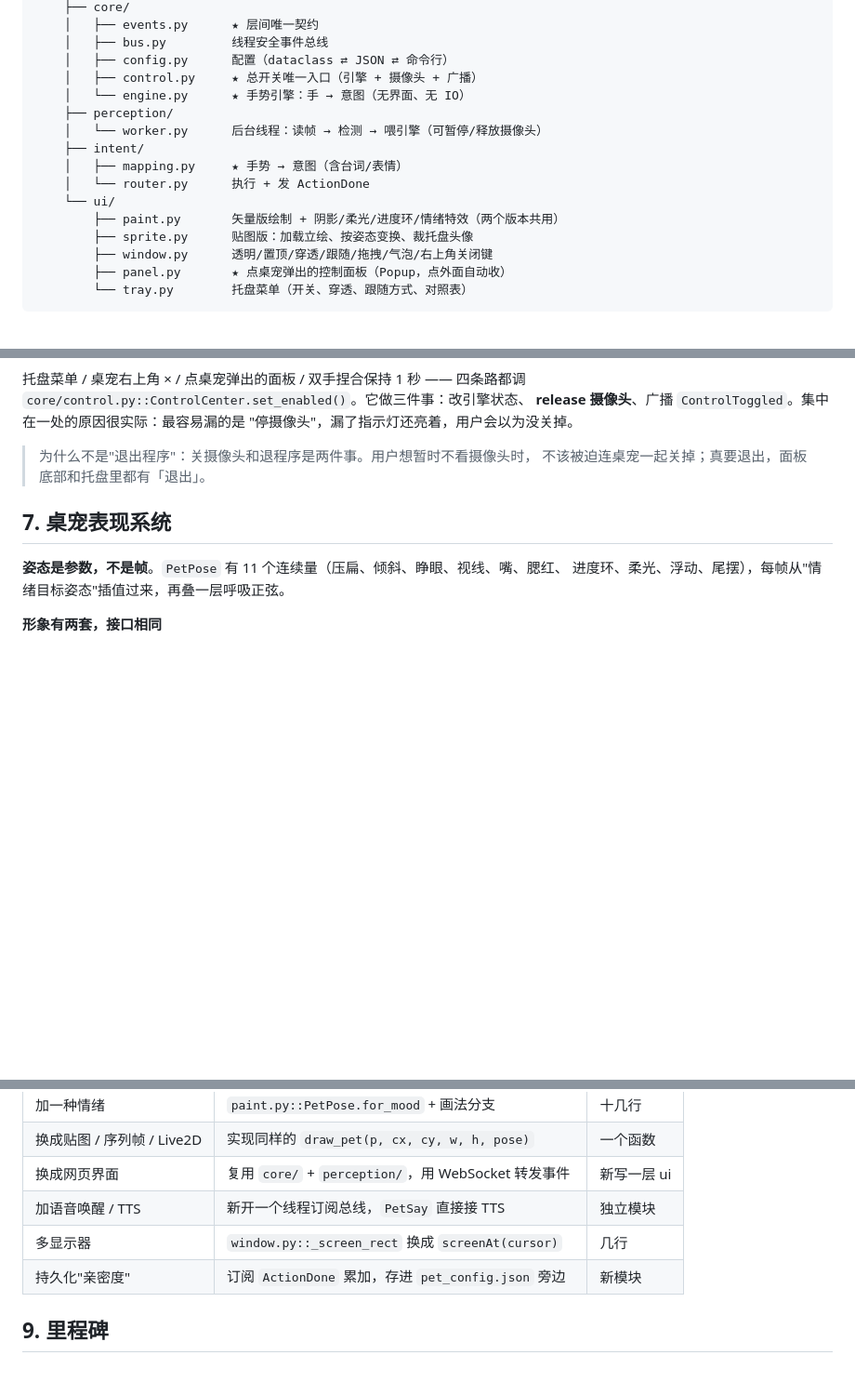
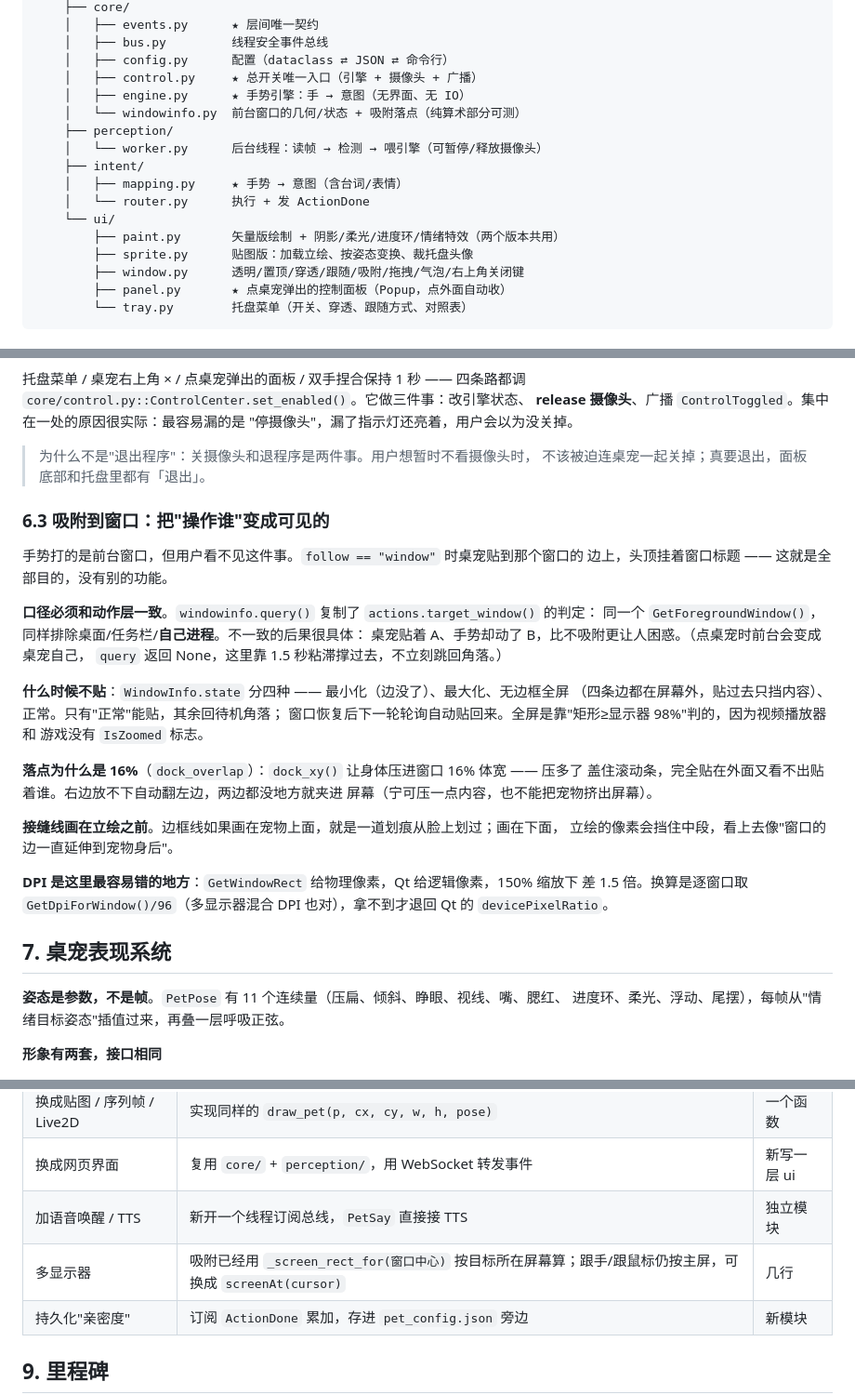
Before and after one commit to vv545A/gesture-desktop-pet, a Markdown page: ARCHITECTURE.md, 3 parts joined by grey strips. Shown at 93% size. Drawn GitHub-style; blank space fills up the shorter version.

````diff
--- a/ARCHITECTURE.md
+++ b/ARCHITECTURE.md
@@ -52,7 +52,8 @@ hand-control-portable/
     │   ├── bus.py         线程安全事件总线
     │   ├── config.py      配置（dataclass ⇄ JSON ⇄ 命令行）
     │   ├── control.py     ★ 总开关唯一入口（引擎 + 摄像头 + 广播）
-    │   └── engine.py      ★ 手势引擎：手 → 意图（无界面、无 IO）
+    │   ├── engine.py      ★ 手势引擎：手 → 意图（无界面、无 IO）
+    │   └── windowinfo.py  前台窗口的几何/状态 + 吸附落点（纯算术部分可测）
     ├── perception/
     │   └── worker.py      后台线程：读帧 → 检测 → 喂引擎（可暂停/释放摄像头）
     ├── intent/
@@ -61,7 +62,7 @@ hand-control-portable/
     └── ui/
         ├── paint.py       矢量版绘制 + 阴影/柔光/进度环/情绪特效（两个版本共用）
         ├── sprite.py      贴图版：加载立绘、按姿态变换、裁托盘头像
-        ├── window.py      透明/置顶/穿透/跟随/拖拽/气泡/右上角关闭键
+        ├── window.py      透明/置顶/穿透/跟随/吸附/拖拽/气泡/右上角关闭键
         ├── panel.py       ★ 点桌宠弹出的控制面板（Popup，点外面自动收）
         └── tray.py        托盘菜单（开关、穿透、跟随方式、对照表）
 ```
@@ -168,6 +169,32 @@ hand-control-portable/
 > 为什么不是"退出程序"：关摄像头和退程序是两件事。用户想暂时不看摄像头时，
 > 不该被迫连桌宠一起关掉；真要退出，面板底部和托盘里都有「退出」。
 
+### 6.3 吸附到窗口：把"操作谁"变成可见的
+
+手势打的是前台窗口，但用户看不见这件事。`follow == "window"` 时桌宠贴到那个窗口的
+边上，头顶挂着窗口标题 —— 这就是全部目的，没有别的功能。
+
+**口径必须和动作层一致**。`windowinfo.query()` 复制了 `actions.target_window()` 的判定：
+同一个 `GetForegroundWindow()`，同样排除桌面/任务栏/**自己进程**。不一致的后果很具体：
+桌宠贴着 A、手势却动了 B，比不吸附更让人困惑。（点桌宠时前台会变成桌宠自己，
+`query` 返回 None，这里靠 1.5 秒粘滞撑过去，不立刻跳回角落。）
+
+**什么时候不贴**：`WindowInfo.state` 分四种 —— 最小化（边没了）、最大化、无边框全屏
+（四条边都在屏幕外，贴过去只挡内容）、正常。只有"正常"能贴，其余回待机角落；
+窗口恢复后下一轮轮询自动贴回来。全屏是靠"矩形≥显示器 98%"判的，因为视频播放器和
+游戏没有 `IsZoomed` 标志。
+
+**落点为什么是 16%**（`dock_overlap`）：`dock_xy()` 让身体压进窗口 16% 体宽 —— 压多了
+盖住滚动条，完全贴在外面又看不出贴着谁。右边放不下自动翻左边，两边都没地方就夹进
+屏幕（宁可压一点内容，也不能把宠物挤出屏幕）。
+
+**接缝线画在立绘之前**。边框线如果画在宠物上面，就是一道划痕从脸上划过；画在下面，
+立绘的像素会挡住中段，看上去像"窗口的边一直延伸到宠物身后"。
+
+**DPI 是这里最容易错的地方**：`GetWindowRect` 给物理像素，Qt 给逻辑像素，150% 缩放下
+差 1.5 倍。换算是逐窗口取 `GetDpiForWindow()/96`（多显示器混合 DPI 也对），拿不到才退回
+Qt 的 `devicePixelRatio`。
+
 ## 7. 桌宠表现系统
 
 **姿态是参数，不是帧**。`PetPose` 有 11 个连续量（压扁、倾斜、睁眼、视线、嘴、腮红、
@@ -222,7 +249,7 @@ hand-control-portable/
 | 换成贴图 / 序列帧 / Live2D | 实现同样的 `draw_pet(p, cx, cy, w, h, pose)` | 一个函数 |
 | 换成网页界面 | 复用 `core/` + `perception/`，用 WebSocket 转发事件 | 新写一层 ui |
 | 加语音唤醒 / TTS | 新开一个线程订阅总线，`PetSay` 直接接 TTS | 独立模块 |
-| 多显示器 | `window.py::_screen_rect` 换成 `screenAt(cursor)` | 几行 |
+| 多显示器 | 吸附已经用 `_screen_rect_for(窗口中心)` 按目标所在屏幕算；跟手/跟鼠标仍按主屏，可换成 `screenAt(cursor)` | 几行 |
 | 持久化"亲密度" | 订阅 `ActionDone` 累加，存进 `pet_config.json` 旁边 | 新模块 |
 
 ## 9. 里程碑
````
Also changed, not shown: README.md (+51 -1 lines), pet_dock.png (added), 9 other files.
